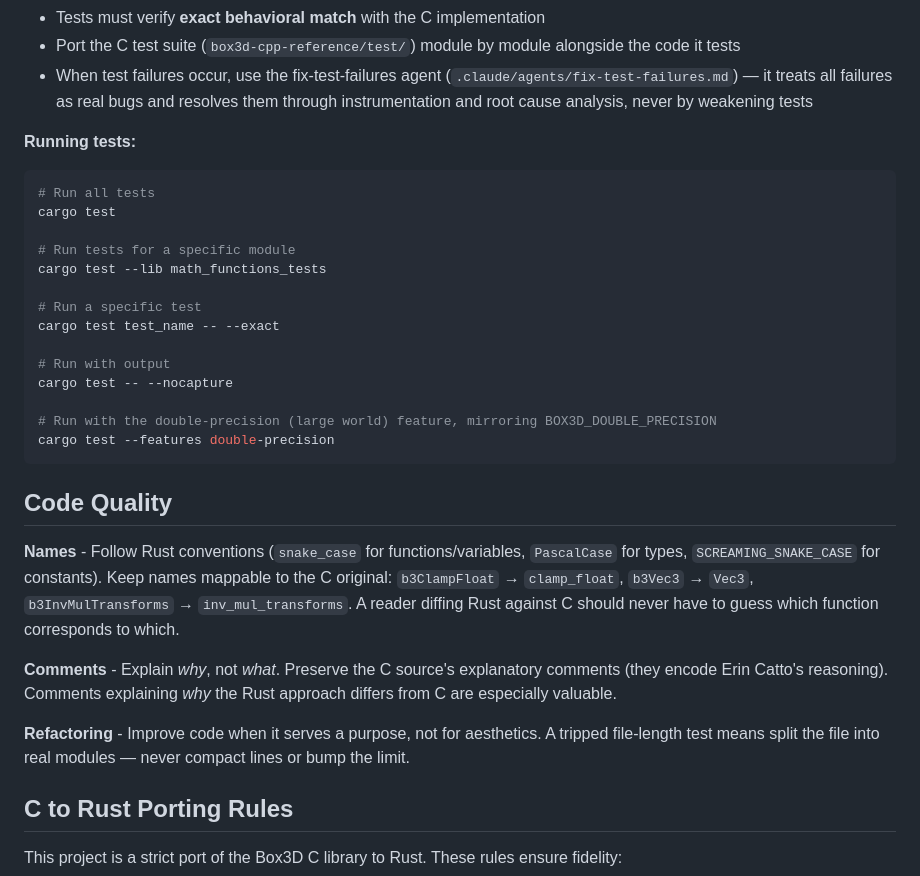
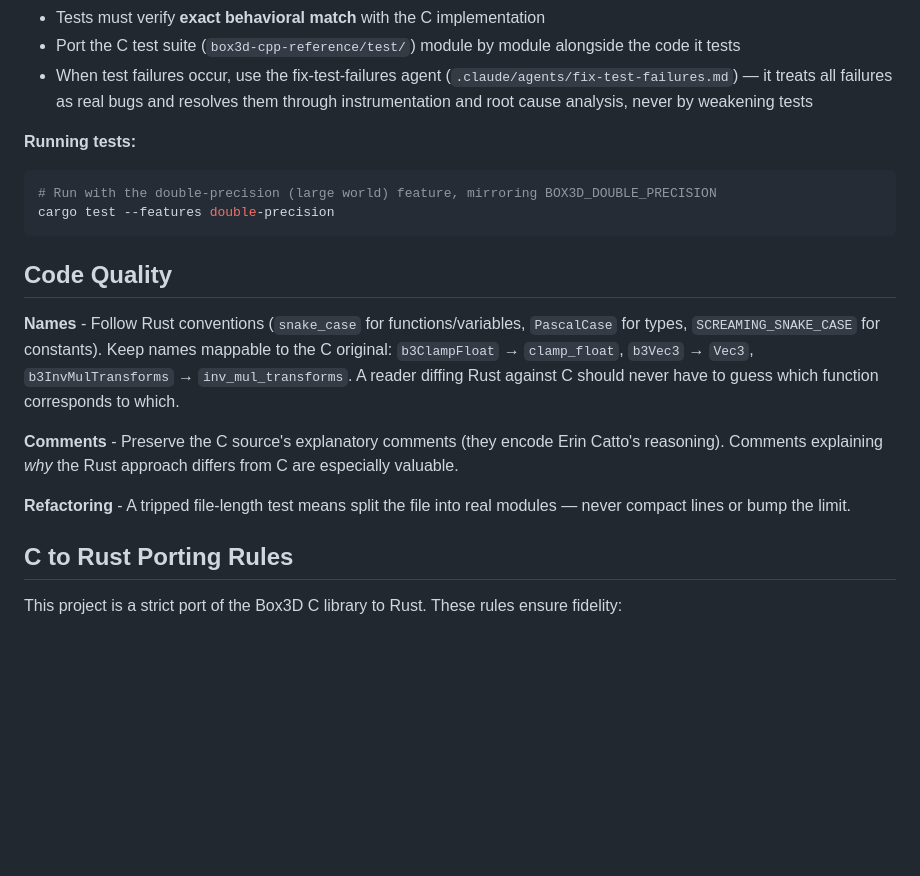
Before and after one commit to larsbrubaker/box3d-rust, a Markdown page: CLAUDE.md, the part around the change. Drawn GitHub-style; blank space fills up the shorter version.

Commit message:
Trim derivable content from CLAUDE.md
Remove standard cargo invocations and generic style guidance that a
session can reconstruct from the repo. Keep all prohibitions, porting
rules, gotchas, and design rationale.

Co-Authored-By: Claude Opus 5 <noreply@anthropic.com>

````diff
--- a/CLAUDE.md
+++ b/CLAUDE.md
@@ -32,18 +32,6 @@ When a bug is reported, always follow this workflow:
 
 **Running tests:**
 ```bash
-# Run all tests
-cargo test
-
-# Run tests for a specific module
-cargo test --lib math_functions_tests
-
-# Run a specific test
-cargo test test_name -- --exact
-
-# Run with output
-cargo test -- --nocapture
-
 # Run with the double-precision (large world) feature, mirroring BOX3D_DOUBLE_PRECISION
 cargo test --features double-precision
 ```
@@ -52,9 +40,9 @@ cargo test --features double-precision
 
 **Names** - Follow Rust conventions (`snake_case` for functions/variables, `PascalCase` for types, `SCREAMING_SNAKE_CASE` for constants). Keep names mappable to the C original: `b3ClampFloat` → `clamp_float`, `b3Vec3` → `Vec3`, `b3InvMulTransforms` → `inv_mul_transforms`. A reader diffing Rust against C should never have to guess which function corresponds to which.
 
-**Comments** - Explain *why*, not *what*. Preserve the C source's explanatory comments (they encode Erin Catto's reasoning). Comments explaining *why* the Rust approach differs from C are especially valuable.
+**Comments** - Preserve the C source's explanatory comments (they encode Erin Catto's reasoning). Comments explaining *why* the Rust approach differs from C are especially valuable.
 
-**Refactoring** - Improve code when it serves a purpose, not for aesthetics. A tripped file-length test means split the file into real modules — never compact lines or bump the limit.
+**Refactoring** - A tripped file-length test means split the file into real modules — never compact lines or bump the limit.
 
 ## C to Rust Porting Rules
 
````
